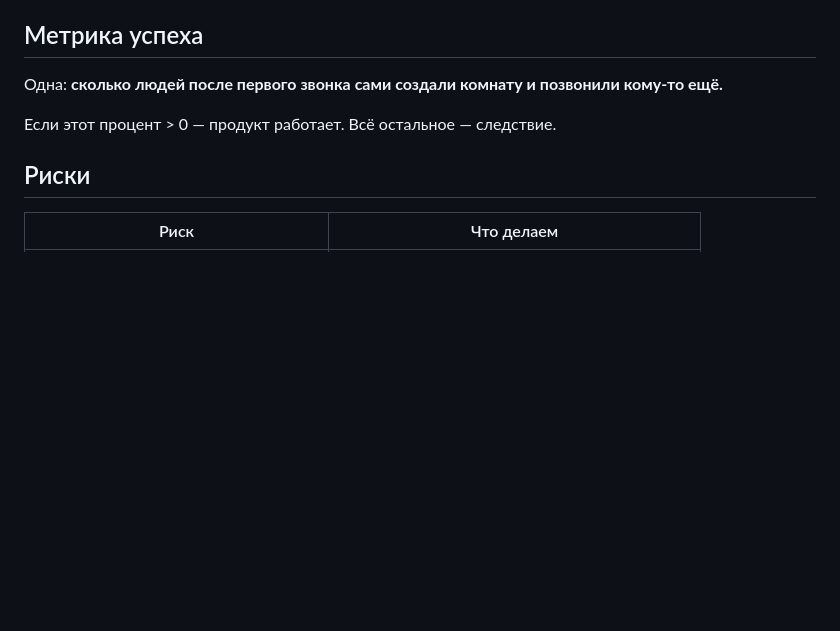
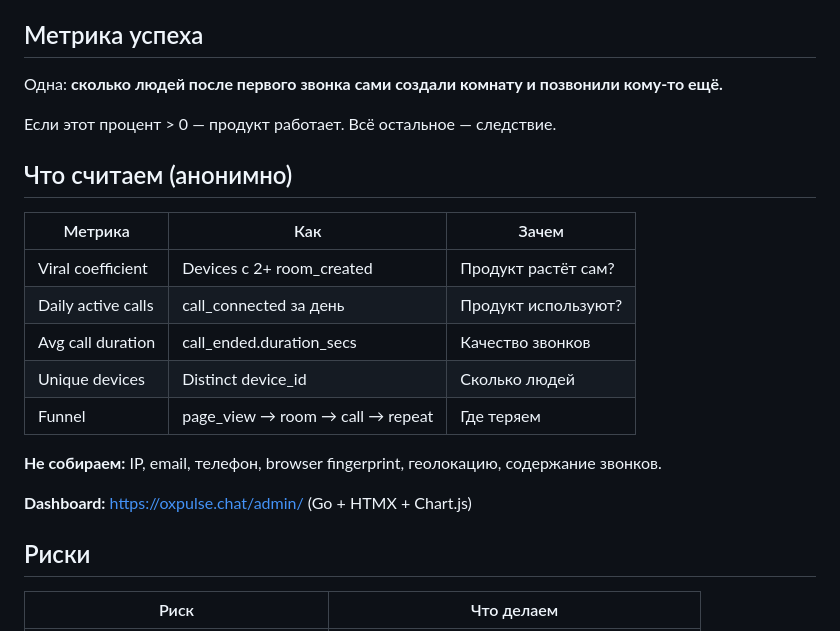
Before and after one commit to anatolykoptev/oxpulse-chat, a Markdown page: docs/MARKETING.md, the part around the change. Drawn GitHub-style; blank space fills up the shorter version.

```diff
--- a/docs/MARKETING.md
+++ b/docs/MARKETING.md
@@ -70,6 +70,20 @@
 
 Если этот процент > 0 — продукт работает. Всё остальное — следствие.
 
+## Что считаем (анонимно)
+
+| Метрика | Как | Зачем |
+|---------|-----|-------|
+| Viral coefficient | Devices с 2+ room_created | Продукт растёт сам? |
+| Daily active calls | call_connected за день | Продукт используют? |
+| Avg call duration | call_ended.duration_secs | Качество звонков |
+| Unique devices | Distinct device_id | Сколько людей |
+| Funnel | page_view → room → call → repeat | Где теряем |
+
+**Не собираем:** IP, email, телефон, browser fingerprint, геолокацию, содержание звонков.
+
+**Dashboard:** https://oxpulse.chat/admin/ (Go + HTMX + Chart.js)
+
 ## Риски
 
 | Риск | Что делаем |
```
Also changed, not shown: docs/ROADMAP.md (+10 -0 lines).
